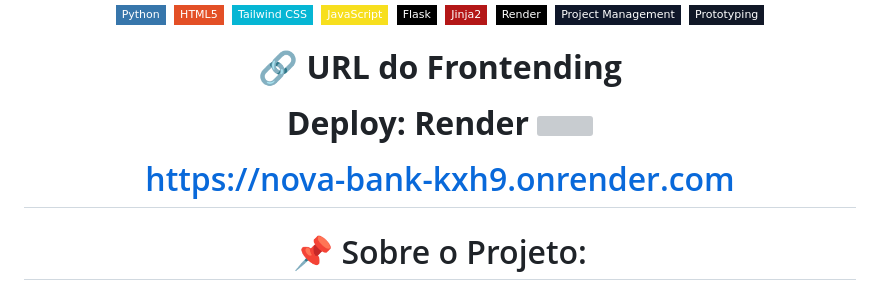
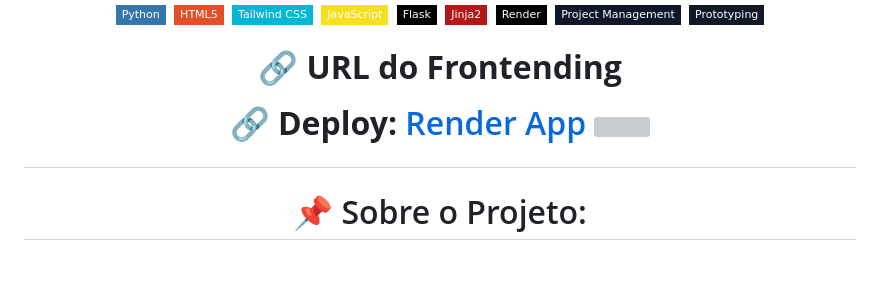
Before and after one commit to wqiluc/NOVA-BANK-, a Markdown page: README.md, the part around the change. Drawn GitHub-style; badges without logos; blank space fills up the shorter version; grey boxes are pictures that could not be loaded.

Commit message:
Update README.md
atualizações

```diff
--- a/README.md
+++ b/README.md
@@ -29,14 +29,7 @@
 </p>
 
 <p align="center">
-<strong>
-Deploy: Render
-<img src="https://cdn.simpleicons.org/render/ffffff" width="16" style="vertical-align:middle; margin-left:6px;"/>
-</strong>
-</p>
-  <a href="https://nova-bank-kxh9.onrender.com" target="_blank">
-    https://nova-bank-kxh9.onrender.com
-  </a>
+  <strong>🔗 Deploy:</strong> <a href="https://nova-bank-kxh9.onrender.com" target="_blank">Render App</a> <img src="https://cdn.simpleicons.org/render/ffffff" width="16" style="vertical-align:middle; margin-left:6px;"/>
 </p>
 
 
```
